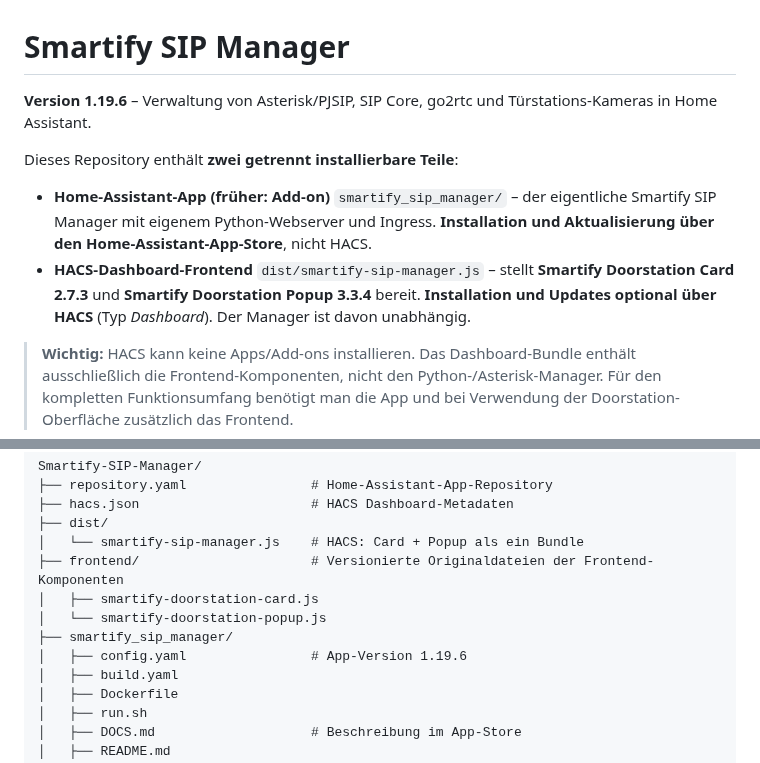
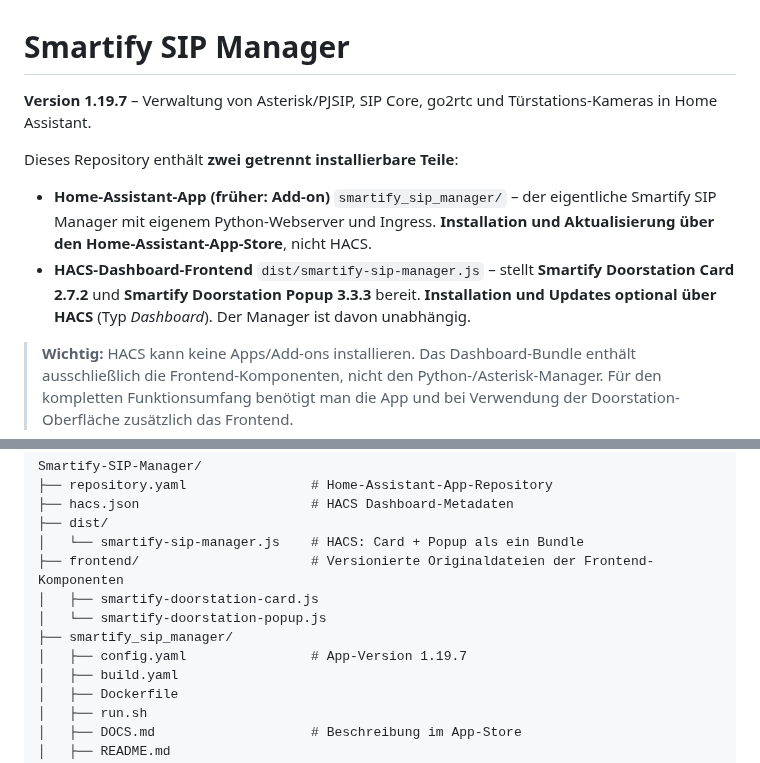
Before and after one commit to smartify-your-home/smartify-sip-manager, a Markdown page: README.md, 2 parts joined by grey strips. Rendered like a GitHub page.

Commit message:
Hotfix 1.19.7 rollback metadata

```diff
--- a/README.md
+++ b/README.md
@@ -1,11 +1,11 @@
 # Smartify SIP Manager
 
-**Version 1.19.6** – Verwaltung von Asterisk/PJSIP, SIP Core, go2rtc und Türstations-Kameras in Home Assistant.
+**Version 1.19.7** – Verwaltung von Asterisk/PJSIP, SIP Core, go2rtc und Türstations-Kameras in Home Assistant.
 
 Dieses Repository enthält **zwei getrennt installierbare Teile**:
 
 - **Home-Assistant-App (früher: Add-on)** `smartify_sip_manager/` – der eigentliche Smartify SIP Manager mit eigenem Python-Webserver und Ingress. **Installation und Aktualisierung über den Home-Assistant-App-Store**, nicht HACS.
-- **HACS-Dashboard-Frontend** `dist/smartify-sip-manager.js` – stellt **Smartify Doorstation Card 2.7.3** und **Smartify Doorstation Popup 3.3.4** bereit. **Installation und Updates optional über HACS** (Typ *Dashboard*). Der Manager ist davon unabhängig.
+- **HACS-Dashboard-Frontend** `dist/smartify-sip-manager.js` – stellt **Smartify Doorstation Card 2.7.2** und **Smartify Doorstation Popup 3.3.3** bereit. **Installation und Updates optional über HACS** (Typ *Dashboard*). Der Manager ist davon unabhängig.
 
 > **Wichtig:** HACS kann keine Apps/Add-ons installieren. Das Dashboard-Bundle enthält ausschließlich die Frontend-Komponenten, nicht den Python-/Asterisk-Manager. Für den kompletten Funktionsumfang benötigt man die App und bei Verwendung der Doorstation-Oberfläche zusätzlich das Frontend.
 
@@ -61,7 +61,7 @@ Smartify-SIP-Manager/
 │   ├── smartify-doorstation-card.js
 │   └── smartify-doorstation-popup.js
 ├── smartify_sip_manager/
-│   ├── config.yaml                # App-Version 1.19.6
+│   ├── config.yaml                # App-Version 1.19.7
 │   ├── build.yaml
 │   ├── Dockerfile
 │   ├── run.sh
```
